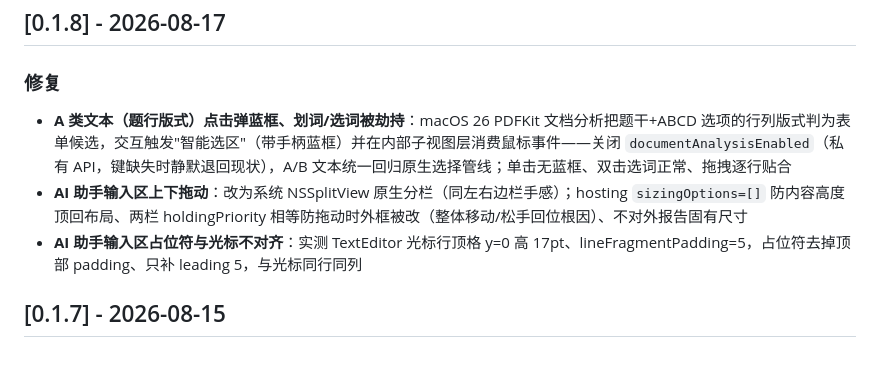
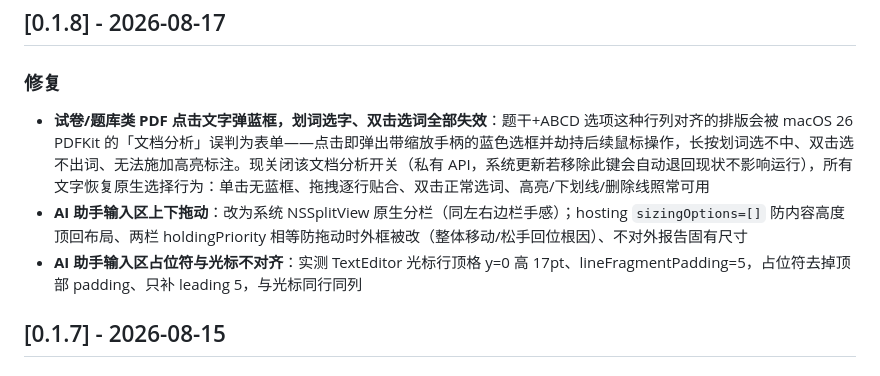
Before and after one commit to whyluna/markpdf-studio, a Markdown page: CHANGELOG.md, the part around the change. Drawn GitHub-style.

Commit message:
docs(changelog): 0.1.8 PDF 修复条目改为按问题本身描述（去掉排查期的临时叫法）

```diff
--- a/CHANGELOG.md
+++ b/CHANGELOG.md
@@ -6,9 +6,10 @@
 
 ### 修复
 
-- **A 类文本（题行版式）点击弹蓝框、划词/选词被劫持**：macOS 26 PDFKit 文档分析把题干+ABCD 选项的行列版式判为表单候选，交互触发"智能选区"（带手柄蓝框）并在内部子视图层消费鼠标事件——关闭 `documentAnalysisEnabled`（私有 API，键缺失时静默退回现状），A/B 文本统一回归原生选择管线；单击无蓝框、双击选词正常、拖拽逐行贴合
+- **试卷/题库类 PDF 点击文字弹蓝框，划词选字、双击选词全部失效**：题干+ABCD 选项这种行列对齐的排版会被 macOS 26 PDFKit 的「文档分析」误判为表单——点击即弹出带缩放手柄的蓝色选框并劫持后续鼠标操作，长按划词选不中、双击选不出词、无法施加高亮标注。现关闭该文档分析开关（私有 API，系统更新若移除此键会自动退回现状不影响运行），所有文字恢复原生选择行为：单击无蓝框、拖拽逐行贴合、双击正常选词、高亮/下划线/删除线照常可用
 - **AI 助手输入区上下拖动**：改为系统 NSSplitView 原生分栏（同左右边栏手感）；hosting `sizingOptions=[]` 防内容高度顶回布局、两栏 holdingPriority 相等防拖动时外框被改（整体移动/松手回位根因）、不对外报告固有尺寸
 - **AI 助手输入区占位符与光标不对齐**：实测 TextEditor 光标行顶格 y=0 高 17pt、lineFragmentPadding=5，占位符去掉顶部 padding、只补 leading 5，与光标同行同列
+
 ## [0.1.7] - 2026-08-15
 
 ### 新增
```
